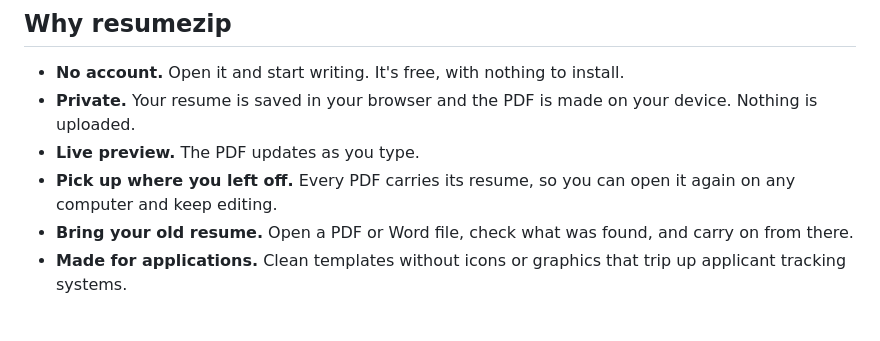
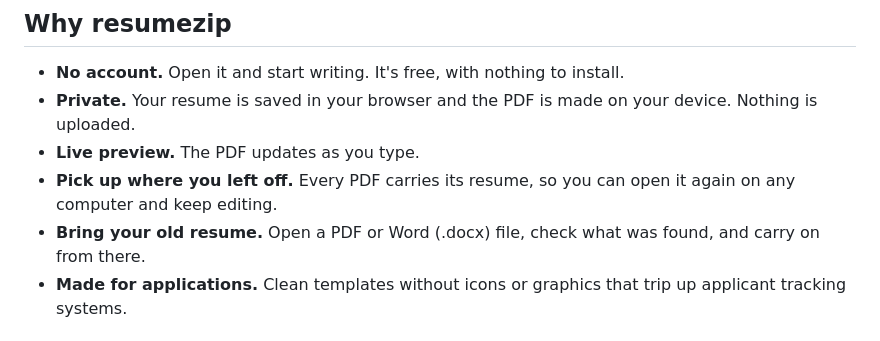
Before and after one commit to gbw30/resumezip, a Markdown page: README.md, the part around one of its changes. Drawn GitHub-style.

```diff
--- a/README.md
+++ b/README.md
@@ -34,7 +34,7 @@
 - **Private.** Your resume is saved in your browser and the PDF is made on your device. Nothing is uploaded.
 - **Live preview.** The PDF updates as you type.
 - **Pick up where you left off.** Every PDF carries its resume, so you can open it again on any computer and keep editing.
-- **Bring your old resume.** Open a PDF or Word file, check what was found, and carry on from there.
+- **Bring your old resume.** Open a PDF or Word (.docx) file, check what was found, and carry on from there.
 - **Made for applications.** Clean templates without icons or graphics that trip up applicant tracking systems.
 
 ## Templates
```
Also changed, not shown: other parts of README.md (+1 -1 lines).
